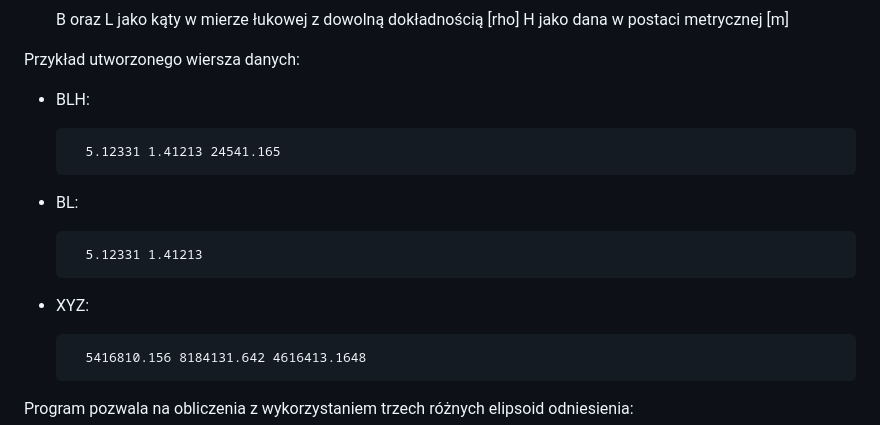
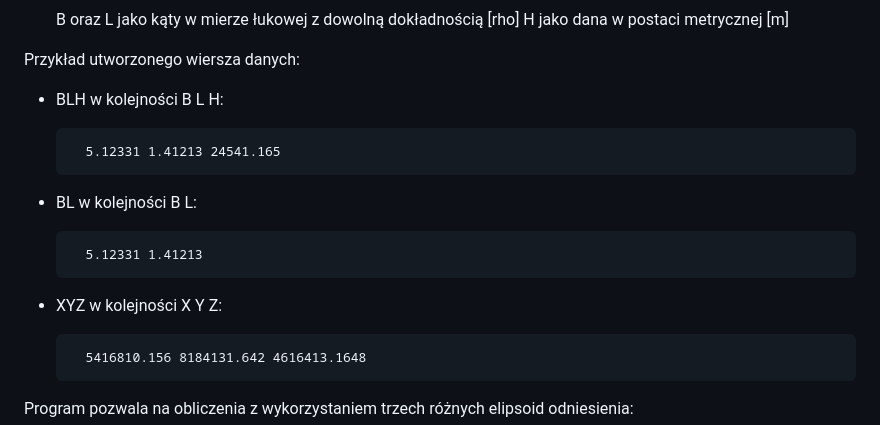
Before and after one commit to Grabarzd/Projekt1, a Markdown page: README.md, the part around the change. GitHub-like rendering.

```diff
--- a/README.md
+++ b/README.md
@@ -45,13 +45,13 @@ Plik z danymi powinien zostać utworzony na podstawie pliku przykładowego examp
 	H jako dana w postaci metrycznej [m]
 
 Przykład utworzonego wiersza danych:
-- BLH:
+- BLH w kolejności B L H:
 
 		5.12331 1.41213 24541.165
-- BL:
+- BL w kolejności B L:
 
 		5.12331 1.41213
-- XYZ:
+- XYZ w kolejności X Y Z:
 
 		5416810.156 8184131.642 4616413.1648
 
```
